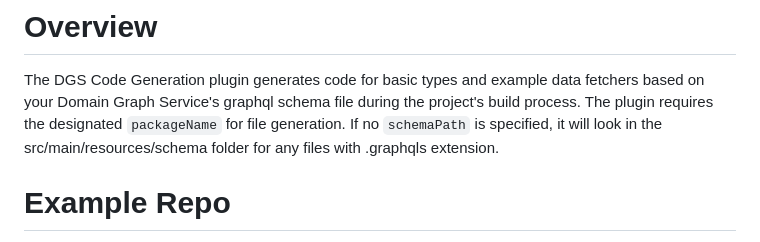
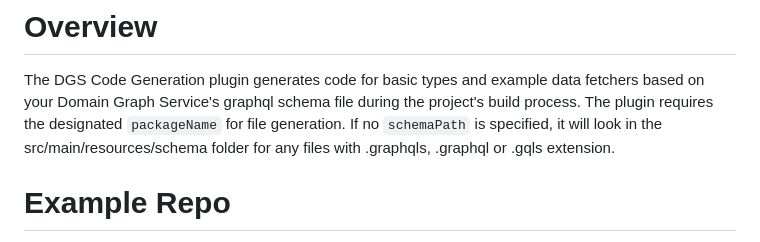
Before and after one commit to deweyjose/graphqlcodegen, a Markdown page: README.md, the part around the change. Rendered like a GitHub page.

```diff
--- a/README.md
+++ b/README.md
@@ -37,7 +37,7 @@ your Domain Graph
 Service's graphql schema file during the project's build process. The plugin requires the
 designated `packageName` for file generation.
 If no `schemaPath` is specified, it will look in the src/main/resources/schema folder for
-any files with .graphqls extension.
+any files with .graphqls, .graphql or .gqls extension.
 
 # Example Repo
 
```
